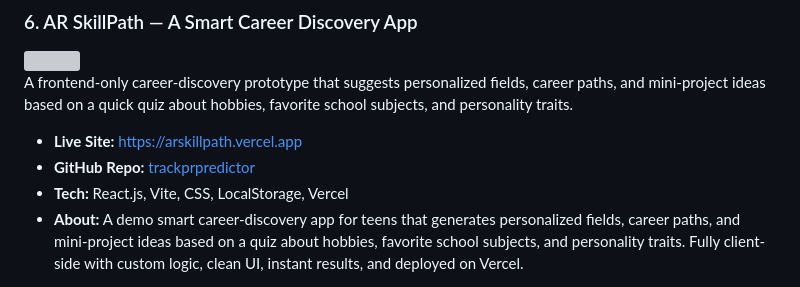
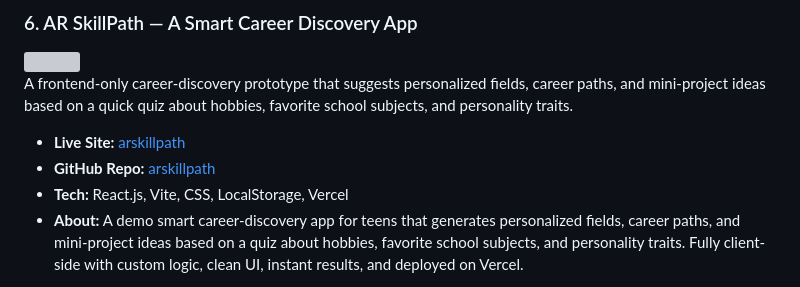
Before and after one commit to Vay2tracks/anvayrao-projects, a Markdown page: README.md, the part around the change. GitHub-like rendering; grey boxes are pictures that could not be loaded.

```diff
--- a/README.md
+++ b/README.md
@@ -80,8 +80,8 @@ A frontend-only prototype that estimates running PRs based on weekly mileage and
 
 A frontend-only career-discovery prototype that suggests personalized fields, career paths, and mini-project ideas based on a quick quiz about hobbies, favorite school subjects, and personality traits.
 
-- **Live Site:** https://arskillpath.vercel.app
-- **GitHub Repo:** [trackprpredictor](https://github.com/Vay2tracks/trackprpredictor)
+- **Live Site:** [arskillpath](https://arskillpath.vercel.app)
+- **GitHub Repo:** [arskillpath](https://github.com/Vay2tracks/arskillpath)
 - **Tech:** React.js, Vite, CSS, LocalStorage, Vercel
 - **About:** A demo smart career-discovery app for teens that generates personalized fields, career paths, and mini-project ideas based on a quiz about hobbies, favorite school subjects, and personality traits. Fully client-side with custom logic, clean UI, instant results, and deployed on Vercel.
 
```
